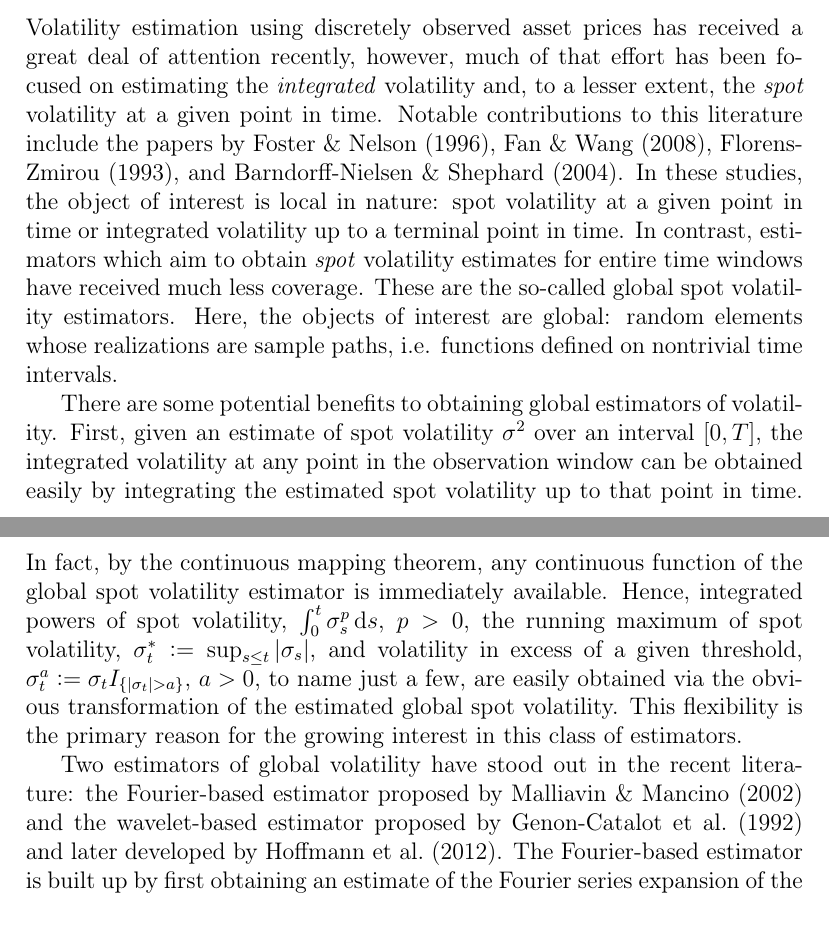
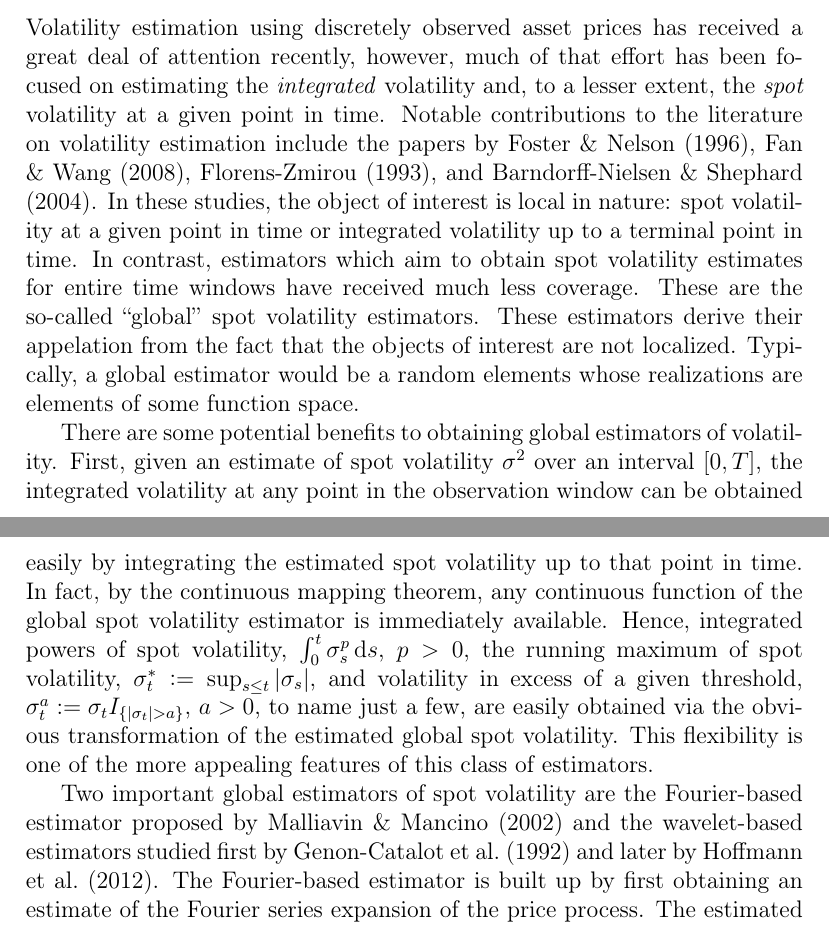
Before and after one commit to waledare/gabor, a LaTeX paper (first.tex): two parts of pages 1 and 2 of 53, joined at a grey line, cut so that both start at the same text. The pictures show the PDF file first.pdf that the author committed with the source.

Commit message:
second para

```diff
--- a/first.tex
+++ b/first.tex
@@ -119,12 +119,12 @@
 %\tableofcontents
 Volatility estimation using discretely observed asset prices has received a great deal of attention recently, however,  much of that effort has been focused on
 estimating the \emph{integrated} volatility and, to a lesser extent, the \emph{spot} volatility at a given point in time.
-Notable contributions to this literature include  the papers by \cite{Foster1996}, \cite{Fan2008},   \cite{Florens1993}, and  \cite{BN2004}.
-In these studies, the object of interest is local in nature: spot volatility at a given point in time or integrated volatility up to a terminal point in time. In contrast,  estimators which aim  to obtain  \emph{spot} volatility estimates  for  entire time windows  have received much less coverage. These are the so-called global spot volatility estimators. Here,  the objects of interest are global:   random elements whose realizations are sample paths, i.e. functions defined on  nontrivial time intervals.
+Notable contributions to the literature on volatility estimation include the papers by \cite{Foster1996}, \cite{Fan2008},   \cite{Florens1993}, and  \cite{BN2004}.
+In these studies, the object of interest is local in nature: spot volatility at a given point in time or integrated volatility up to a terminal point in time. In contrast,  estimators which aim  to obtain {spot} volatility estimates  for  entire time windows  have received much less coverage. These are the so-called ``global'' spot volatility estimators. These estimators derive their name from   the fact that the objects of interest are not localized. Typically, a global estimator would be a    random elements whose realizations are  elements of some function space.
 
-There are some potential benefits to obtaining global estimators of volatility. First, given an estimate of spot volatility $\sigma^2$ over an interval $[0,T]$, the  integrated volatility at any point in the observation window can be obtained easily  by integrating the estimated spot volatility up to that point in time.  In fact, by the continuous mapping theorem, any continuous function of the global spot volatility estimator is immediately available. Hence, integrated powers of spot volatility, $\int^t_0\sigma^p_s \D s$, $p > 0$,  the running maximum of spot volatility, $\sigma^*_t := \sup_{s \le t} \vert \sigma_s \vert$, and volatility in  excess of a given threshold, $\sigma^a_t:=  \sigma_t  I_{\{\vert \sigma_t \vert > a\}}$, $a > 0$,  to name just a few, are easily obtained via  the obvious  transformation of the estimated  global spot volatility.   This flexibility is the primary  reason for the growing interest in this class of estimators.
+There are some potential benefits to obtaining global estimators of volatility. First, given an estimate of spot volatility $\sigma^2$ over an interval $[0,T]$, the  integrated volatility at any point in the observation window can be obtained easily  by integrating the estimated spot volatility up to that point in time.  In fact, by the continuous mapping theorem, any continuous function of the global spot volatility estimator is immediately available. Hence, integrated powers of spot volatility, $\int^t_0\sigma^p_s \D s$, $p > 0$,  the running maximum of spot volatility, $\sigma^*_t := \sup_{s \le t} \vert \sigma_s \vert$, and volatility in  excess of a given threshold, $\sigma^a_t:=  \sigma_t  I_{\{\vert \sigma_t \vert > a\}}$, $a > 0$,  to name just a few, are easily obtained via  the obvious  transformation of the estimated  global spot volatility.   This flexibility is one of the more appealing features  of this class of estimators.
 
-Two estimators  of global volatility have stood out in the recent literature: the Fourier-based estimator proposed by \cite{Malliavin2002} and the wavelet-based estimator proposed by \cite{GenonCatalot1992} and later developed by \cite{Hoffmann2012}. The Fourier-based  estimator is built up  by first obtaining an estimate of  the Fourier series expansion  of the price process. The estimated Fourier coefficients of the price process are then used to obtain estimates for the Fourier coefficients of the volatility function. While there is no doubt that the Fourier-based estimator works (converges) both in theory and in practice \citep[See][]{Malliavin2007,Malliavin2009}, the theoretical investigation of the estimator seems somewhat incomplete.
+Two important global estimators  of spot volatility are  the Fourier-based estimator proposed by \cite{Malliavin2002} and the wavelet-based estimators studied  first by \cite{GenonCatalot1992} and later by \cite{Hoffmann2012}. The Fourier-based  estimator is built up  by first obtaining an estimate of  the Fourier series expansion  of the price process. The estimated Fourier coefficients of the price process are then used to obtain estimates for the Fourier coefficients of the volatility function. While there is no doubt that the Fourier-based estimator works (converges) both in theory and in practice \citep[See][]{Malliavin2007,Malliavin2009}, the theoretical investigation of the estimator seems somewhat incomplete.
 For instance, \citeauthor{Malliavin2002} show that estimates of the individual coefficients  in the Fourier expansion converge in a mean square sense but  stopped short of providing an explicit rate of convergence for the entire volatility function. On the other hand,  a lot more is known about the wavelet-based estimator; for instance, explicit rates of convergence for the entire volatility function are  well known.
 
 In both the Fourier and the wavelet approaches, there is a reliance  on orthonormal bases: the Fourier and wavelet orthonormal bases, respectively.   Now the use of orthonormal bases  in \emph{practical} work is optimal  if  the  individual coefficients in the orthonormal basis expansion can be estimated with good precision. A coefficient with a large estimation error may be expected to cause a proportional distortion in the overall estimate of the volatility function. In practical work, where  we must rely on a finite  number of data points to obtain estimates for the bases coefficients, it is  clear that coefficient error can easily become an issue. The global spot volatility estimator we propose  is aimed squarely at this problem; it  employs a Gabor frame methodology to mitigate the effects of bases coefficient error. Frames are very flexible and yield robust estimates in practical situations where coefficients lack  precision or have been entirely \emph{erased}.
```
Also changed, not shown: first.pdf, 2 other files.
